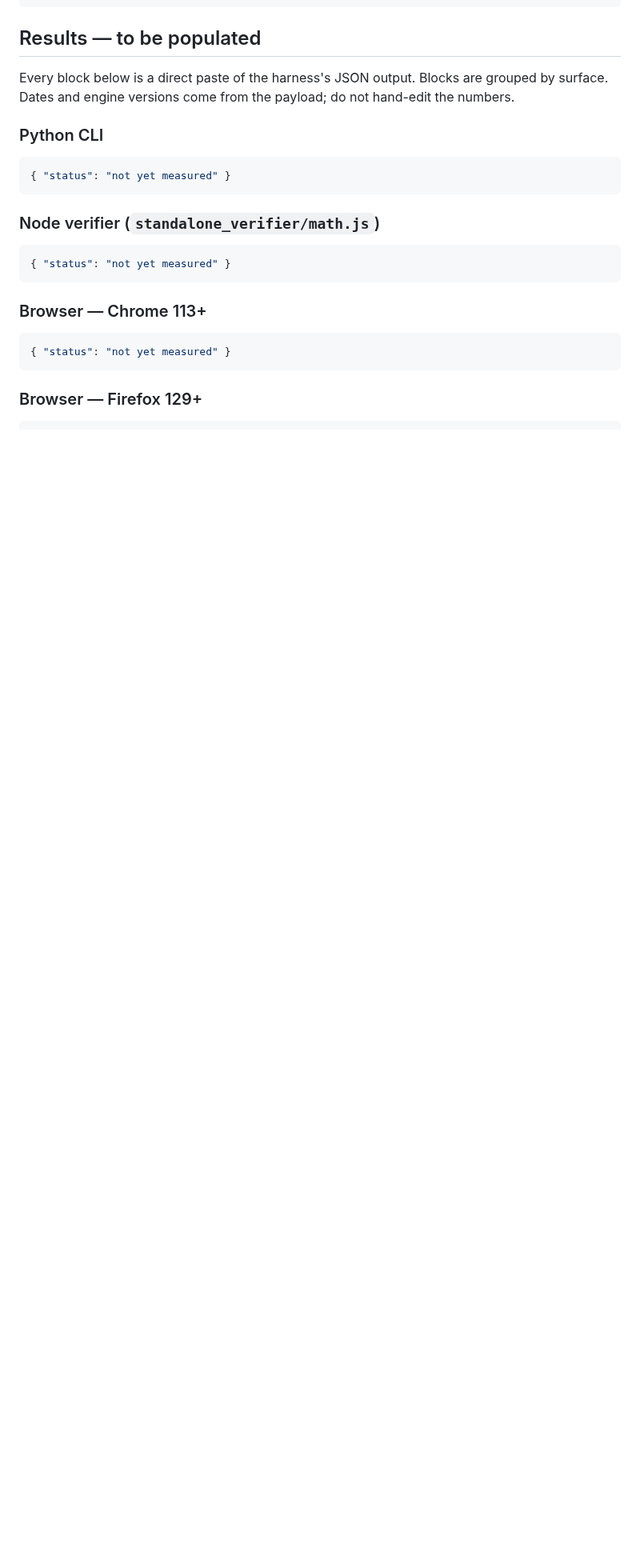
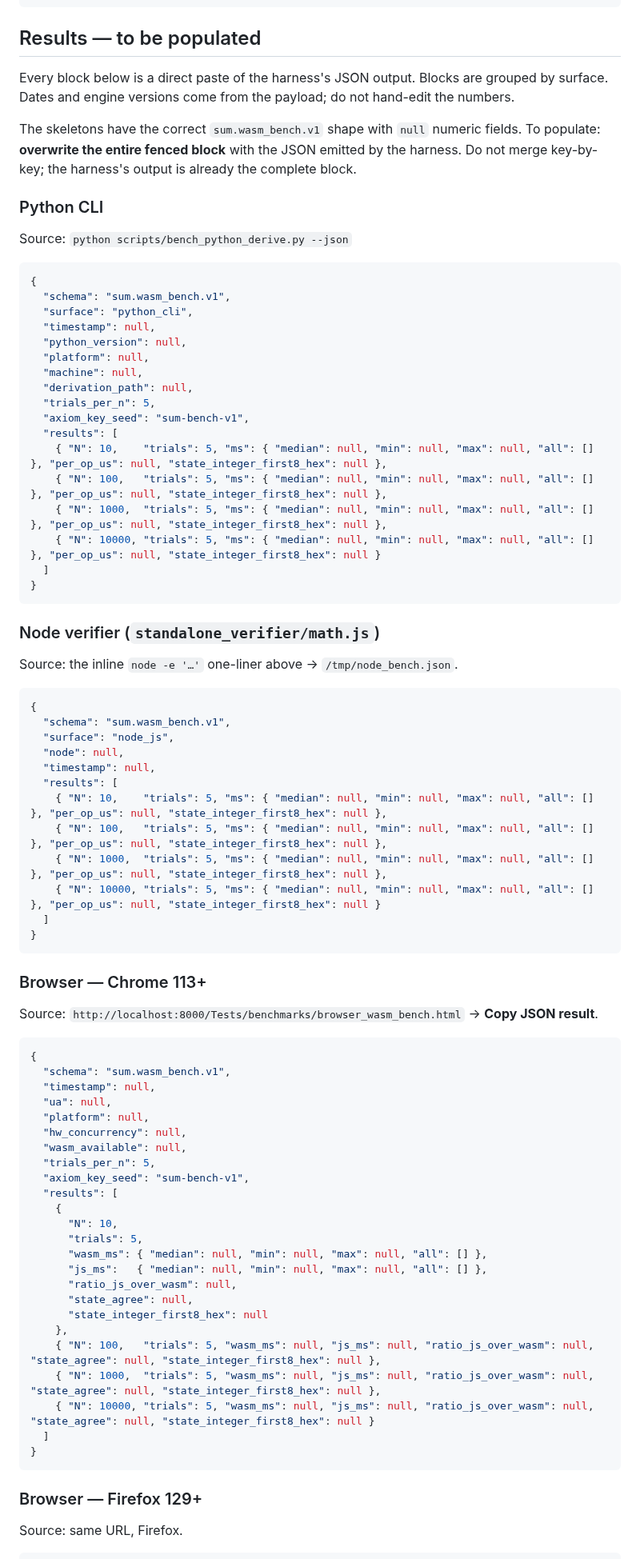
Before and after one commit to OtotaO/SUM, a Markdown page: docs/WASM_PERFORMANCE.md, the part around one of its changes. Shown at 80% size. Rendered like a GitHub page; blank space fills up the shorter version.

Commit message:
docs(wasm-perf): JSON skeletons replace "not yet measured" placeholders
When Priority 2 harness landed (1bbabc9), each per-surface results
block was a single-line `{"status":"not yet measured"}` placeholder.
That told a reader the cell was pending but gave no shape to copy
from when numbers arrive. Replaced with full `sum.wasm_bench.v1`-
shaped JSON skeletons — every key present, every numeric field
`null`, all four N rows (10 / 100 / 1000 / 10000) pre-populated —
so the measurement commit is literally "paste harness output over
the block" with zero shape-editing.

Five skeletons:
  Python CLI          surface = "python_cli"
  Node verifier       surface = "node_js"
  Chrome 113+         (browser surface, wasm + js paired per N)
  Firefox 129+        (ditto)
  Safari 17+ macOS    (ditto)

Shape matches what the harness actually emits (verified by reading
scripts/bench_python_derive.py and the browser harness's
collectResults() function). Added "overwrite the entire fenced
block" instruction immediately under the Results header so no one
tries to merge key-by-key.

No performance claim made. Every `null` still signals "not yet
measured"; the change-control rule forbidding "fast" language in
README or commits until cells have real numbers is unchanged.

Co-Authored-By: Claude Opus 4.7 (1M context) <noreply@anthropic.com>

````diff
--- a/docs/WASM_PERFORMANCE.md
+++ b/docs/WASM_PERFORMANCE.md
@@ -173,24 +173,87 @@ Every block below is a direct paste of the harness's JSON output.
 Blocks are grouped by surface. Dates and engine versions come from the
 payload; do not hand-edit the numbers.
 
+The skeletons have the correct `sum.wasm_bench.v1` shape with `null`
+numeric fields. To populate: **overwrite the entire fenced block** with
+the JSON emitted by the harness. Do not merge key-by-key; the harness's
+output is already the complete block.
+
 ### Python CLI
 
+Source: `python scripts/bench_python_derive.py --json`
+
 ```json
-{ "status": "not yet measured" }
+{
+  "schema": "sum.wasm_bench.v1",
+  "surface": "python_cli",
+  "timestamp": null,
+  "python_version": null,
+  "platform": null,
+  "machine": null,
+  "derivation_path": null,
+  "trials_per_n": 5,
+  "axiom_key_seed": "sum-bench-v1",
+  "results": [
+    { "N": 10,    "trials": 5, "ms": { "median": null, "min": null, "max": null, "all": [] }, "per_op_us": null, "state_integer_first8_hex": null },
+    { "N": 100,   "trials": 5, "ms": { "median": null, "min": null, "max": null, "all": [] }, "per_op_us": null, "state_integer_first8_hex": null },
+    { "N": 1000,  "trials": 5, "ms": { "median": null, "min": null, "max": null, "all": [] }, "per_op_us": null, "state_integer_first8_hex": null },
+    { "N": 10000, "trials": 5, "ms": { "median": null, "min": null, "max": null, "all": [] }, "per_op_us": null, "state_integer_first8_hex": null }
+  ]
+}
 ```
 
 ### Node verifier (`standalone_verifier/math.js`)
 
+Source: the inline `node -e '…'` one-liner above → `/tmp/node_bench.json`.
+
 ```json
-{ "status": "not yet measured" }
+{
+  "schema": "sum.wasm_bench.v1",
+  "surface": "node_js",
+  "node": null,
+  "timestamp": null,
+  "results": [
+    { "N": 10,    "trials": 5, "ms": { "median": null, "min": null, "max": null, "all": [] }, "per_op_us": null, "state_integer_first8_hex": null },
+    { "N": 100,   "trials": 5, "ms": { "median": null, "min": null, "max": null, "all": [] }, "per_op_us": null, "state_integer_first8_hex": null },
+    { "N": 1000,  "trials": 5, "ms": { "median": null, "min": null, "max": null, "all": [] }, "per_op_us": null, "state_integer_first8_hex": null },
+    { "N": 10000, "trials": 5, "ms": { "median": null, "min": null, "max": null, "all": [] }, "per_op_us": null, "state_integer_first8_hex": null }
+  ]
+}
 ```
 
 ### Browser — Chrome 113+
 
+Source: `http://localhost:8000/Tests/benchmarks/browser_wasm_bench.html` → **Copy JSON result**.
+
 ```json
-{ "status": "not yet measured" }
+{
+  "schema": "sum.wasm_bench.v1",
+  "timestamp": null,
+  "ua": null,
+  "platform": null,
+  "hw_concurrency": null,
+  "wasm_available": null,
+  "trials_per_n": 5,
+  "axiom_key_seed": "sum-bench-v1",
+  "results": [
+    {
+      "N": 10,
+      "trials": 5,
+      "wasm_ms": { "median": null, "min": null, "max": null, "all": [] },
+      "js_ms":   { "median": null, "min": null, "max": null, "all": [] },
+      "ratio_js_over_wasm": null,
+      "state_agree": null,
+      "state_integer_first8_hex": null
+    },
+    { "N": 100,   "trials": 5, "wasm_ms": null, "js_ms": null, "ratio_js_over_wasm": null, "state_agree": null, "state_integer_first8_hex": null },
+    { "N": 1000,  "trials": 5, "wasm_ms": null, "js_ms": null, "ratio_js_over_wasm": null, "state_agree": null, "state_integer_first8_hex": null },
+    { "N": 10000, "trials": 5, "wasm_ms": null, "js_ms": null, "ratio_js_over_wasm": null, "state_agree": null, "state_integer_first8_hex": null }
+  ]
+}
 ```
 
 ### Browser — Firefox 129+
 
+Source: same URL, Firefox.
+
 ```json
````
Also changed, not shown: other parts of docs/WASM_PERFORMANCE.md (+34 -2 lines).
